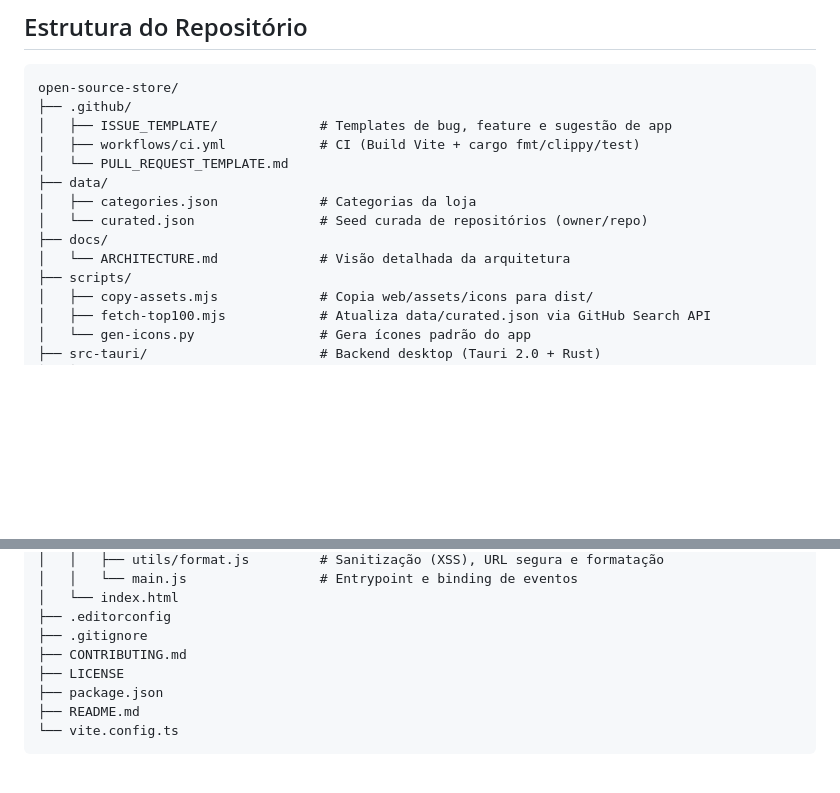
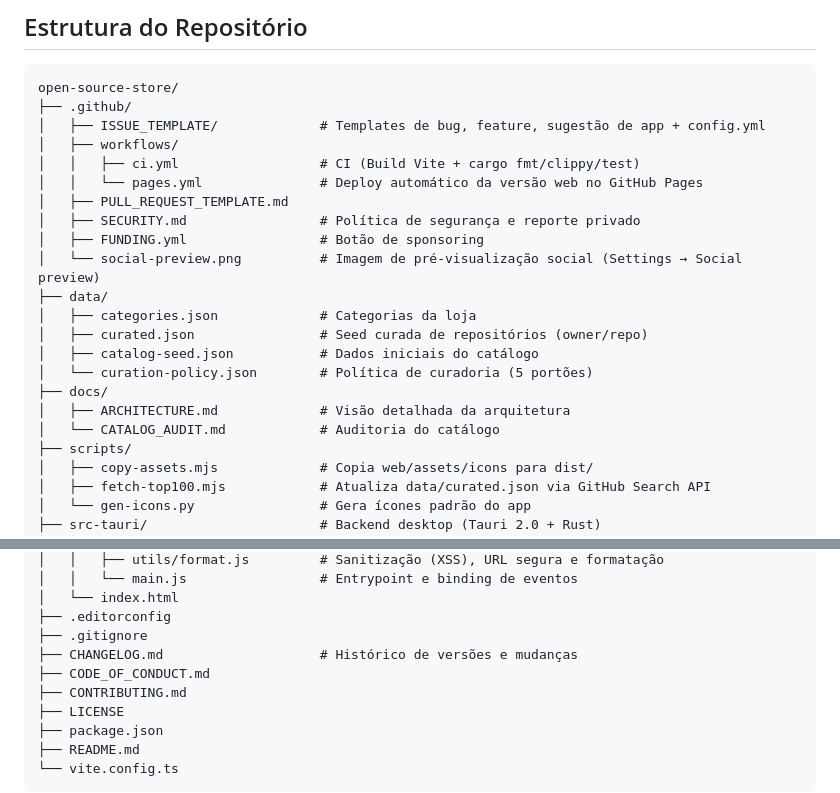
Before and after one commit to marlonferreira1800-hue/Opern-source-store-, a Markdown page: README.md, 2 parts joined by grey strips. GitHub-like rendering; blank space fills up the shorter version.

````diff
--- a/README.md
+++ b/README.md
@@ -34,14 +40,22 @@ Publicada automaticamente no **GitHub Pages** a cada push na `main` (workflow [`
 ```text
 open-source-store/
 ├── .github/
-│   ├── ISSUE_TEMPLATE/             # Templates de bug, feature e sugestão de app
-│   ├── workflows/ci.yml            # CI (Build Vite + cargo fmt/clippy/test)
-│   └── PULL_REQUEST_TEMPLATE.md
+│   ├── ISSUE_TEMPLATE/             # Templates de bug, feature, sugestão de app + config.yml
+│   ├── workflows/
+│   │   ├── ci.yml                  # CI (Build Vite + cargo fmt/clippy/test)
+│   │   └── pages.yml               # Deploy automático da versão web no GitHub Pages
+│   ├── PULL_REQUEST_TEMPLATE.md
+│   ├── SECURITY.md                 # Política de segurança e reporte privado
+│   ├── FUNDING.yml                 # Botão de sponsoring
+│   └── social-preview.png          # Imagem de pré-visualização social (Settings → Social preview)
 ├── data/
 │   ├── categories.json             # Categorias da loja
-│   └── curated.json                # Seed curada de repositórios (owner/repo)
+│   ├── curated.json                # Seed curada de repositórios (owner/repo)
+│   ├── catalog-seed.json           # Dados iniciais do catálogo
+│   └── curation-policy.json        # Política de curadoria (5 portões)
 ├── docs/
-│   └── ARCHITECTURE.md             # Visão detalhada da arquitetura
+│   ├── ARCHITECTURE.md             # Visão detalhada da arquitetura
+│   └── CATALOG_AUDIT.md            # Auditoria do catálogo
 ├── scripts/
 │   ├── copy-assets.mjs             # Copia web/assets/icons para dist/
 │   ├── fetch-top100.mjs            # Atualiza data/curated.json via GitHub Search API
@@ -71,6 +85,8 @@ open-source-store/
 │   └── index.html
 ├── .editorconfig
 ├── .gitignore
+├── CHANGELOG.md                    # Histórico de versões e mudanças
+├── CODE_OF_CONDUCT.md
 ├── CONTRIBUTING.md
 ├── LICENSE
 ├── package.json
````
Also changed, not shown: other parts of README.md (+7 -1 lines), .github/SECURITY.md (added, +44 -0 lines), CHANGELOG.md (+2 -0 lines), CODE_OF_CONDUCT.md (added, +39 -0 lines), .github/social-preview.png (added), 2 other files.
